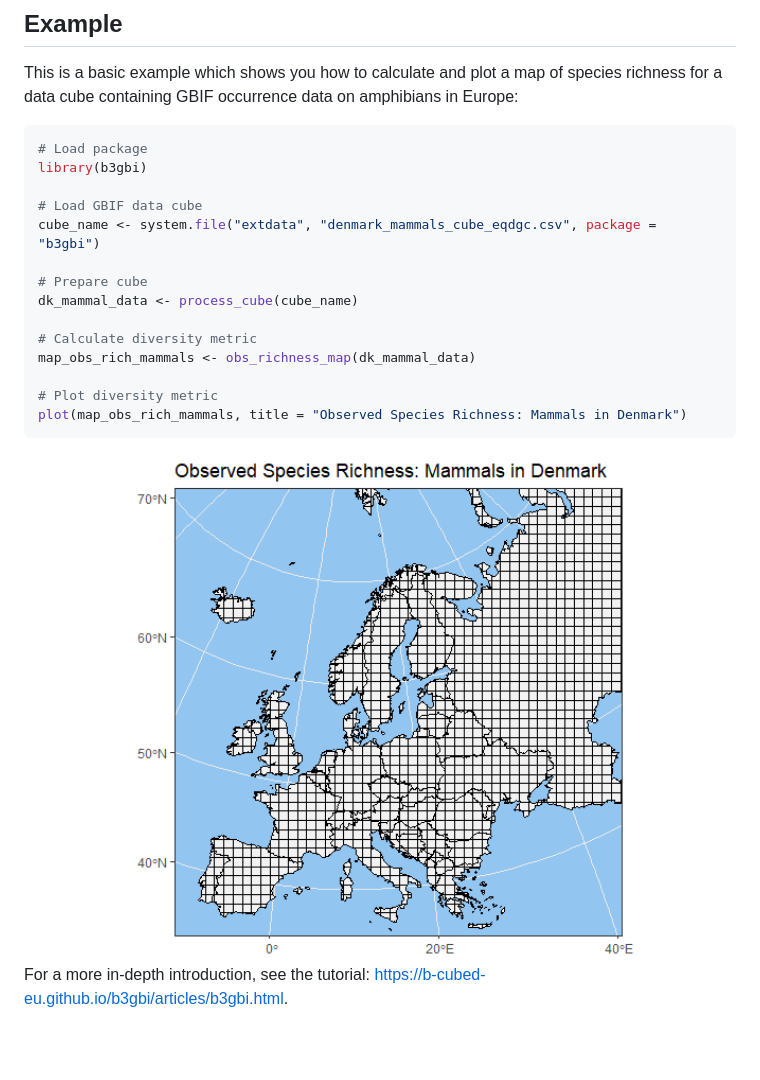
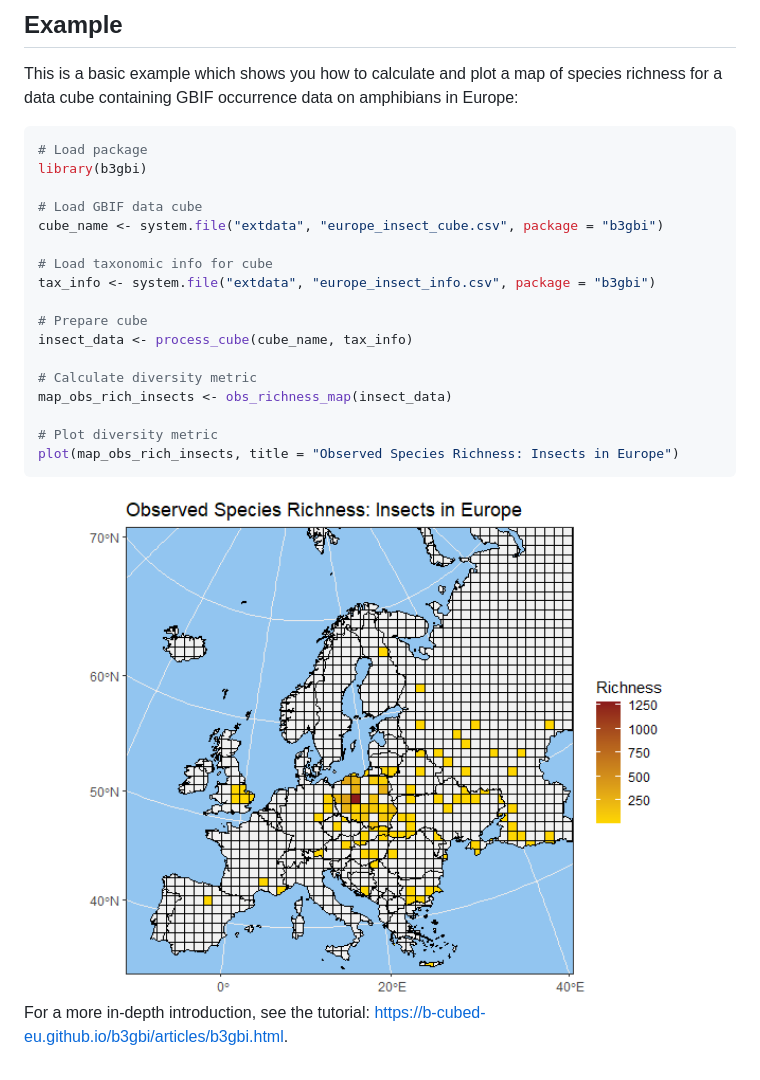
Before and after one commit to b-cubed-eu/b3gbi, a Markdown page: README.md, the part around the change. GitHub-like rendering; pictures changed too: man/figures/README-example-1.png; blank space fills up the shorter version.

Commit message:
revert to fix example

````diff
--- a/README.md
+++ b/README.md
@@ -64,16 +64,19 @@ amphibians in Europe:
 library(b3gbi)
 
 # Load GBIF data cube
-cube_name <- system.file("extdata", "denmark_mammals_cube_eqdgc.csv", package = "b3gbi")
+cube_name <- system.file("extdata", "europe_insect_cube.csv", package = "b3gbi")
+
+# Load taxonomic info for cube
+tax_info <- system.file("extdata", "europe_insect_info.csv", package = "b3gbi")
 
 # Prepare cube
-dk_mammal_data <- process_cube(cube_name)
+insect_data <- process_cube(cube_name, tax_info)
 
 # Calculate diversity metric
-map_obs_rich_mammals <- obs_richness_map(dk_mammal_data)
+map_obs_rich_insects <- obs_richness_map(insect_data)
 
 # Plot diversity metric
-plot(map_obs_rich_mammals, title = "Observed Species Richness: Mammals in Denmark")
+plot(map_obs_rich_insects, title = "Observed Species Richness: Insects in Europe")
 ```
 
 <img src="man/figures/README-example-1.png" width="100%" />
````
Also changed, not shown: 1 other file.
